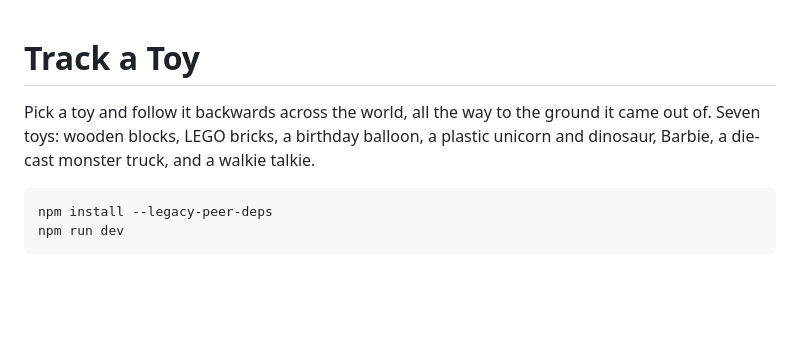
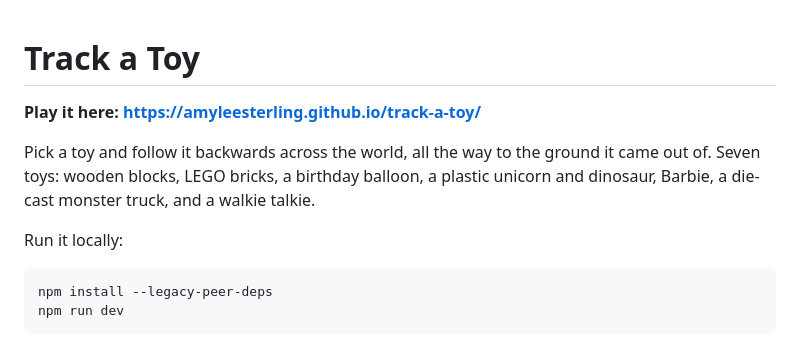
Before and after one commit to amyleesterling/track-a-toy, a Markdown page: README.md, the part around the change. Rendered like a GitHub page; blank space fills up the shorter version.

Commit message:
Put the live link at the top of the README
Co-Authored-By: Claude Opus 5 <noreply@anthropic.com>

````diff
--- a/README.md
+++ b/README.md
@@ -1,9 +1,13 @@
 # Track a Toy
+
+**Play it here: https://amyleesterling.github.io/track-a-toy/**
 
 Pick a toy and follow it backwards across the world, all the way to the ground
 it came out of. Seven toys: wooden blocks, LEGO bricks, a birthday balloon,
 a plastic unicorn and dinosaur, Barbie, a die-cast monster truck, and a
 walkie talkie.
+
+Run it locally:
 
 ```bash
 npm install --legacy-peer-deps
````
